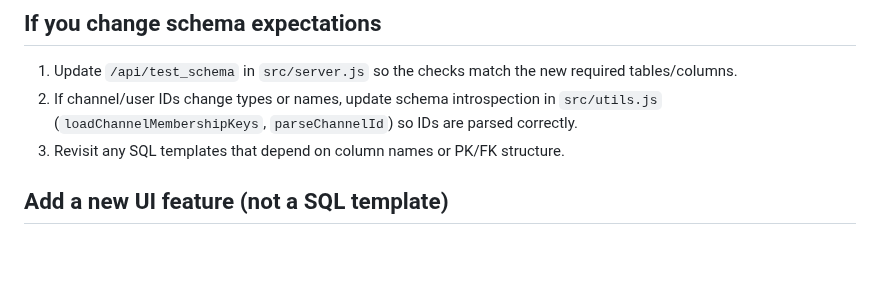
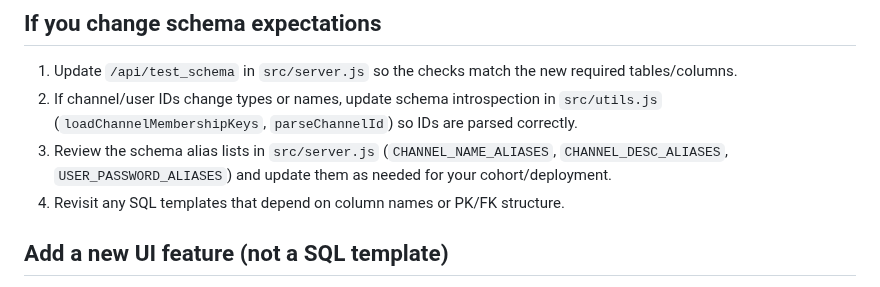
Before and after one commit to bcsaldias/sql-chat-teaching-system, a Markdown page: docs/EXTENDING.md, the part around the change. Drawn GitHub-style; blank space fills up the shorter version.

Commit message:
Added documentation on aliases

```diff
--- a/docs/EXTENDING.md
+++ b/docs/EXTENDING.md
@@ -23,7 +23,9 @@ This app is simple to run, but extensions work best when you follow the shared "
 1. Update `/api/test_schema` in `src/server.js` so the checks match the new required tables/columns.
 2. If channel/user IDs change types or names, update schema introspection in `src/utils.js`
    (`loadChannelMembershipKeys`, `parseChannelId`) so IDs are parsed correctly.
-3. Revisit any SQL templates that depend on column names or PK/FK structure.
+3. Review the schema alias lists in `src/server.js` (`CHANNEL_NAME_ALIASES`, `CHANNEL_DESC_ALIASES`, `USER_PASSWORD_ALIASES`)
+   and update them as needed for your cohort/deployment.
+4. Revisit any SQL templates that depend on column names or PK/FK structure.
 
 ## Add a new UI feature (not a SQL template)
 1. Decide if it needs a new API route or can reuse existing data.
```
